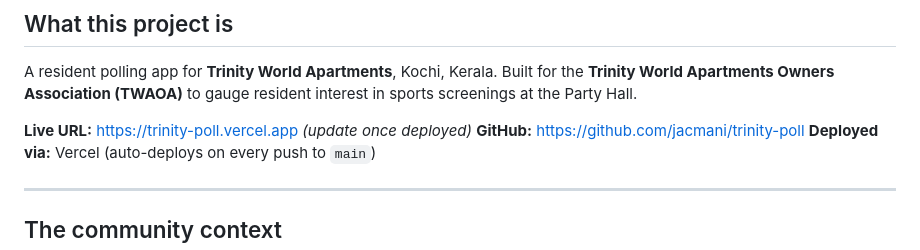
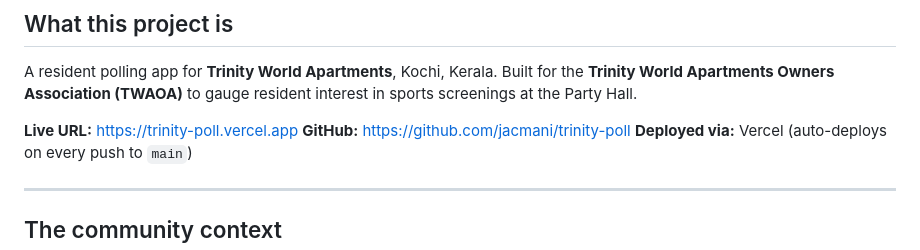
Before and after one commit to jacmani/trinity-poll, a Markdown page: CLAUDE.md, the part around the change. GitHub-like rendering.

Commit message:
Update live URL in docs

```diff
--- a/CLAUDE.md
+++ b/CLAUDE.md
@@ -7,7 +7,7 @@
 A resident polling app for **Trinity World Apartments**, Kochi, Kerala.
 Built for the **Trinity World Apartments Owners Association (TWAOA)** to gauge resident interest in sports screenings at the Party Hall.
 
-**Live URL:** https://trinity-poll.vercel.app *(update once deployed)*
+**Live URL:** https://trinity-poll.vercel.app
 **GitHub:** https://github.com/jacmani/trinity-poll
 **Deployed via:** Vercel (auto-deploys on every push to `main`)
 
```
Also changed, not shown: README.md (+1 -1 lines).
